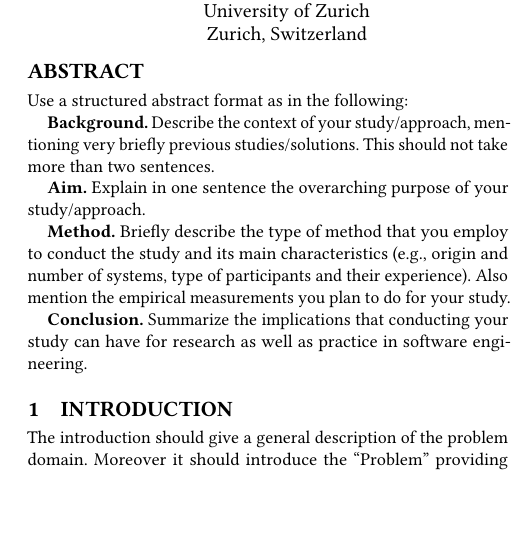
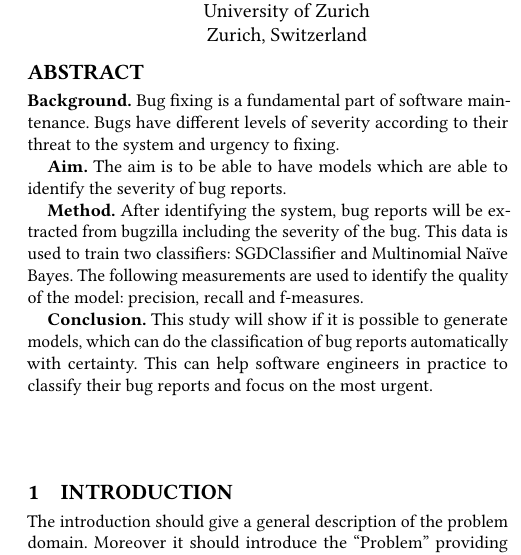
Before and after one commit to dastal/Data_Science_for_Software_Engineering, a LaTeX paper (Paper/sample-sigconf.tex): part of one column of page 1 of 2, cut so that both start at the same text, the shorter picture padded with empty space. Compiled offline with pdfLaTeX.

Commit message:
changed title, added abstract, changed names

```diff
--- a/Paper/sample-sigconf.tex
+++ b/Paper/sample-sigconf.tex
@@ -23,7 +23,7 @@
 %%
 %% The "title" command has an optional parameter,
 %% allowing the author to define a "short title" to be used in page headers.
-\title{The Name of the Title is Hope}
+\title{Reproduction of "Predicting the Severity of a Reported Bug"}
 
 %%
 %% The "author" command and its associated commands are used to define
@@ -60,17 +60,15 @@
 %% The abstract is a short summary of the work to be presented in the
 %% article.
 \begin{abstract}
-  Use a structured abstract format as in the following:
 
-\textbf{Background.} Describe the context of your study/approach, mentioning very briefly previous studies/solutions. This should not take more than two sentences.
+\textbf{Background.} Bug fixing is a fundamental part of software maintenance. Bugs have different levels of severity according to their threat to the system and urgency to fixing.
 
-\textbf{Aim.} Explain in one sentence the overarching purpose of your study/approach.
+\textbf{Aim.} The aim is to be able to have models which are able to identify the severity of bug reports.
 
-\textbf{Method.} Briefly describe the type of method that you employ to conduct the study and its main characteristics (e.g., origin and number of systems, type of participants and their experience). Also mention the empirical measurements you plan to do for your study.
+\textbf{Method.} After identifying the system, bug reports will be extracted from bugzilla including the severity of the bug. This data is used to train two classifiers: SGDClassifier and Multinomial Naïve Bayes. The following measurements are used to identify the quality of the model: precision, recall and f-measures.
 
-\textbf{Conclusion.} Summarize the implications that conducting your study can have for research as well as practice in software engineering.
+\textbf{Conclusion.} This study will show if it is possible to generate models, which can do the classification of bug reports automatically with certainty. This can help software engineers in practice to classify their bug reports and focus on the most urgent.
 \end{abstract}
-
 
 
 %%
```
Also changed, not shown: Paper/sample-sigconf.pdf, 2 other files.
